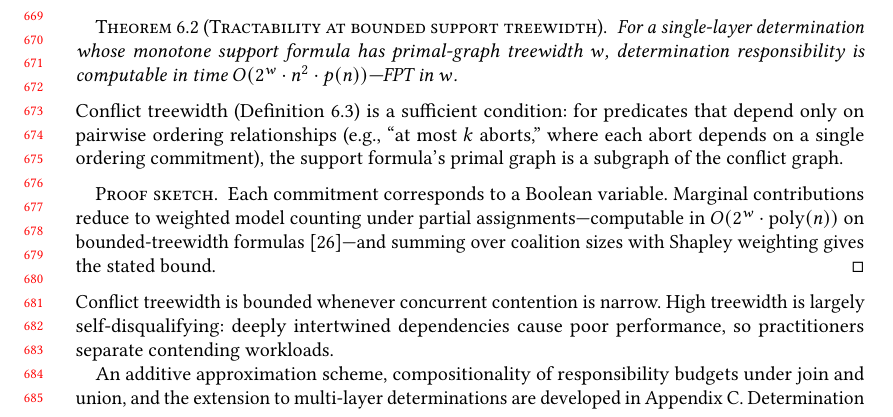
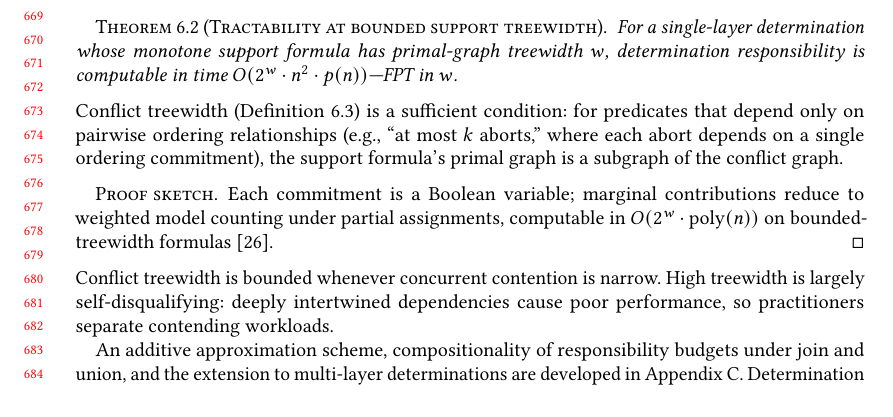
Before and after one commit to jhellerstein/provenance, a LaTeX paper (main.tex): part of page 14 of 32, cut so that both start at the same text, the shorter picture padded with empty space. Compiled offline with pdfLaTeX.

Commit message:
Shorten treewidth proof sketch

```diff
--- a/main.tex
+++ b/main.tex
@@ -1431,13 +1431,10 @@ on a single ordering commitment), the support formula's primal graph is
 a subgraph of the conflict graph.
 
 \begin{proof}[Proof sketch]
-% Conflict treewidth is a sufficient condition for local predicates.
-% Transitive predicates may have higher formula treewidth than conflict tw.
-  Each commitment corresponds to a Boolean variable.
-  Marginal contributions reduce to weighted model counting under partial
-  assignments---computable in $O(2^w \cdot \mathrm{poly}(n))$ on
-  bounded-treewidth formulas~\cite{samer2010algorithms}---and summing
-  over coalition sizes with Shapley weighting gives the stated bound.
+  Each commitment is a Boolean variable; marginal contributions reduce
+  to weighted model counting under partial assignments, computable in
+  $O(2^w \cdot \mathrm{poly}(n))$ on bounded-treewidth
+  formulas~\cite{samer2010algorithms}.
 \end{proof}
 
 \noindent
```
